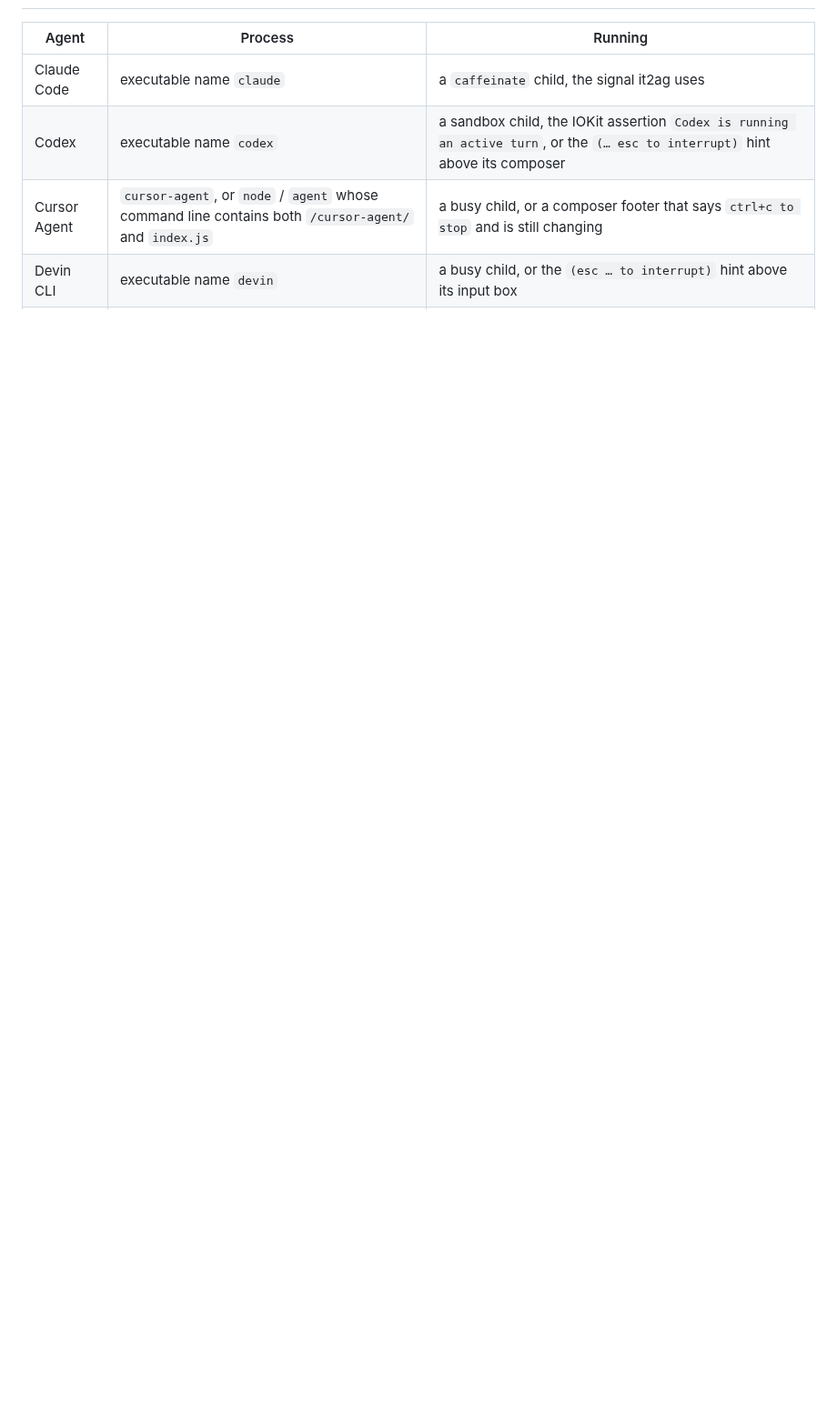
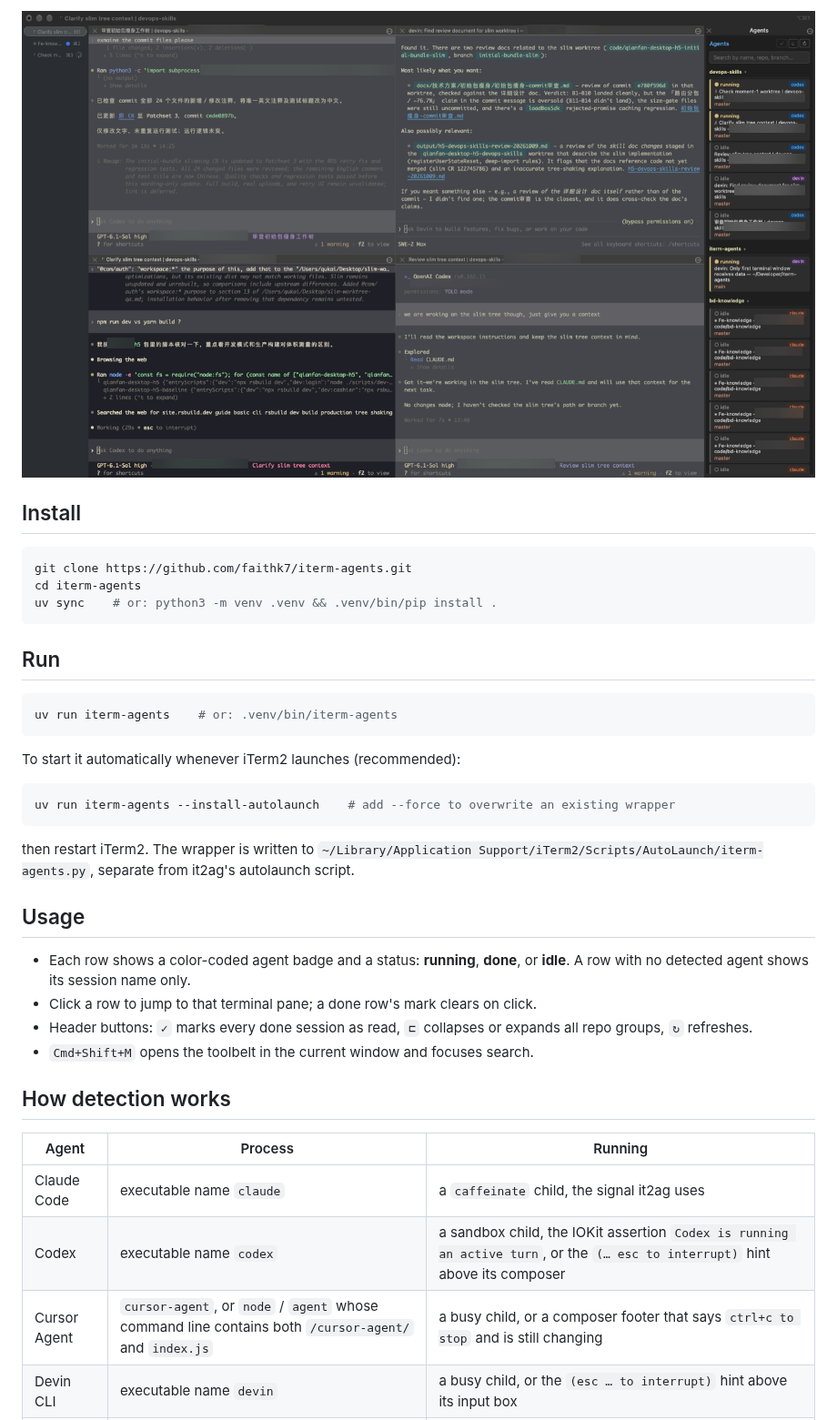
Before and after one commit to faithk7/iterm-agents, a Markdown page: README.md, the part around one of its changes. Shown at 91% size. GitHub-like rendering; pictures changed too: docs/iterm-window.png (added); blank space fills up the shorter version.

````diff
--- a/README.md
+++ b/README.md
@@ -8,3 +58,39 @@ This is a separate project derived from [it2ag](https://github.com/mkusaka/it2ag
+![An iTerm2 window with the Agents toolbelt on the right](docs/iterm-window.png)
+
+## Install
+
+```bash
+git clone https://github.com/faithk7/iterm-agents.git
+cd iterm-agents
+uv sync    # or: python3 -m venv .venv && .venv/bin/pip install .
+```
+
+## Run
+
+```bash
+uv run iterm-agents    # or: .venv/bin/iterm-agents
+```
+
+To start it automatically whenever iTerm2 launches (recommended):
+
+```bash
+uv run iterm-agents --install-autolaunch    # add --force to overwrite an existing wrapper
+```
+
+then restart iTerm2. The wrapper is written to
+`~/Library/Application Support/iTerm2/Scripts/AutoLaunch/iterm-agents.py`,
+separate from it2ag's autolaunch script.
+
+## Usage
+
+- Each row shows a color-coded agent badge and a status: **running**, **done**,
+  or **idle**. A row with no detected agent shows its session name only.
+- Click a row to jump to that terminal pane; a done row's mark clears on click.
+- Header buttons: `✓` marks every done session as read, `⊏` collapses or
+  expands all repo groups, `↻` refreshes.
+- `Cmd+Shift+M` opens the toolbelt in the current window and focuses search.
+
+## How detection works
 
 | Agent | Process | Running |
 | --- | --- | --- |
````
Also changed, not shown: other parts of README.md (+78 -19 lines), docs/agents-panel.png (added).
